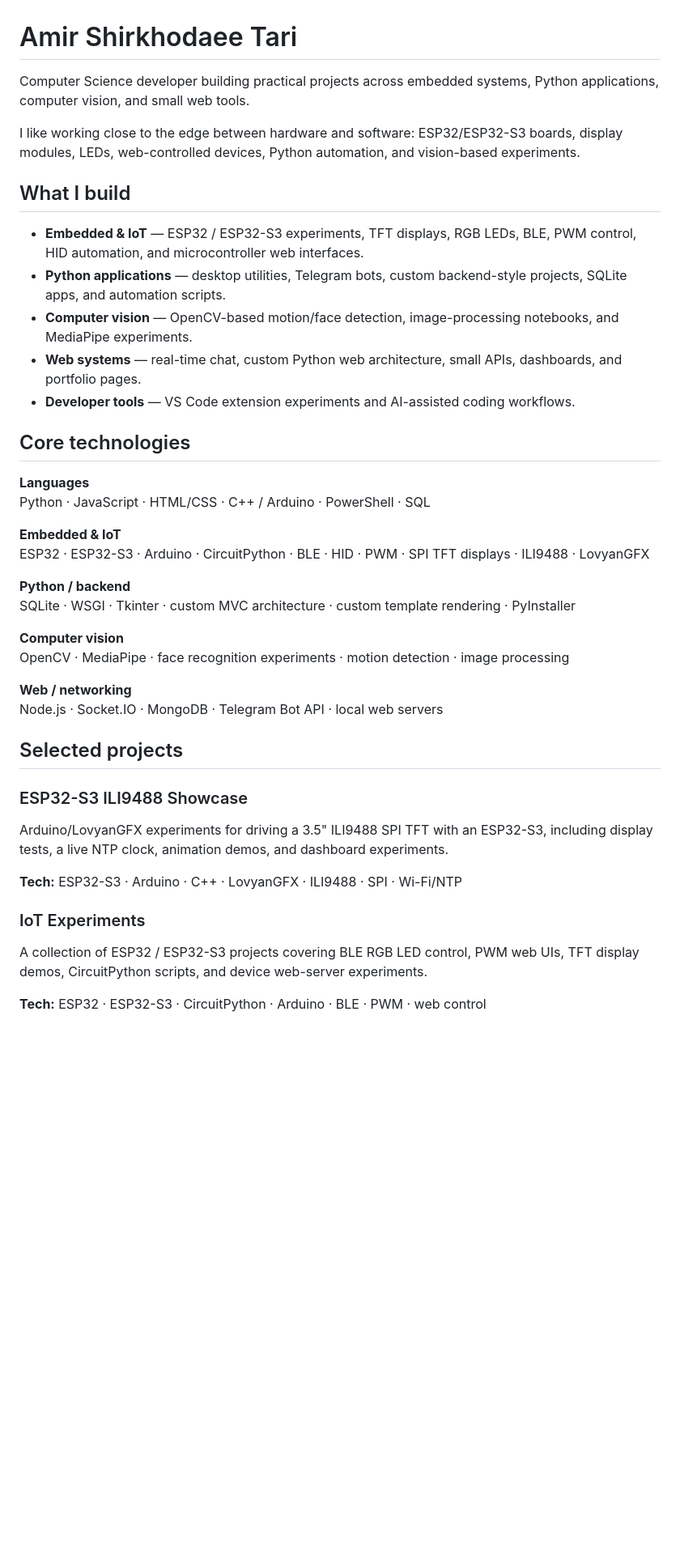
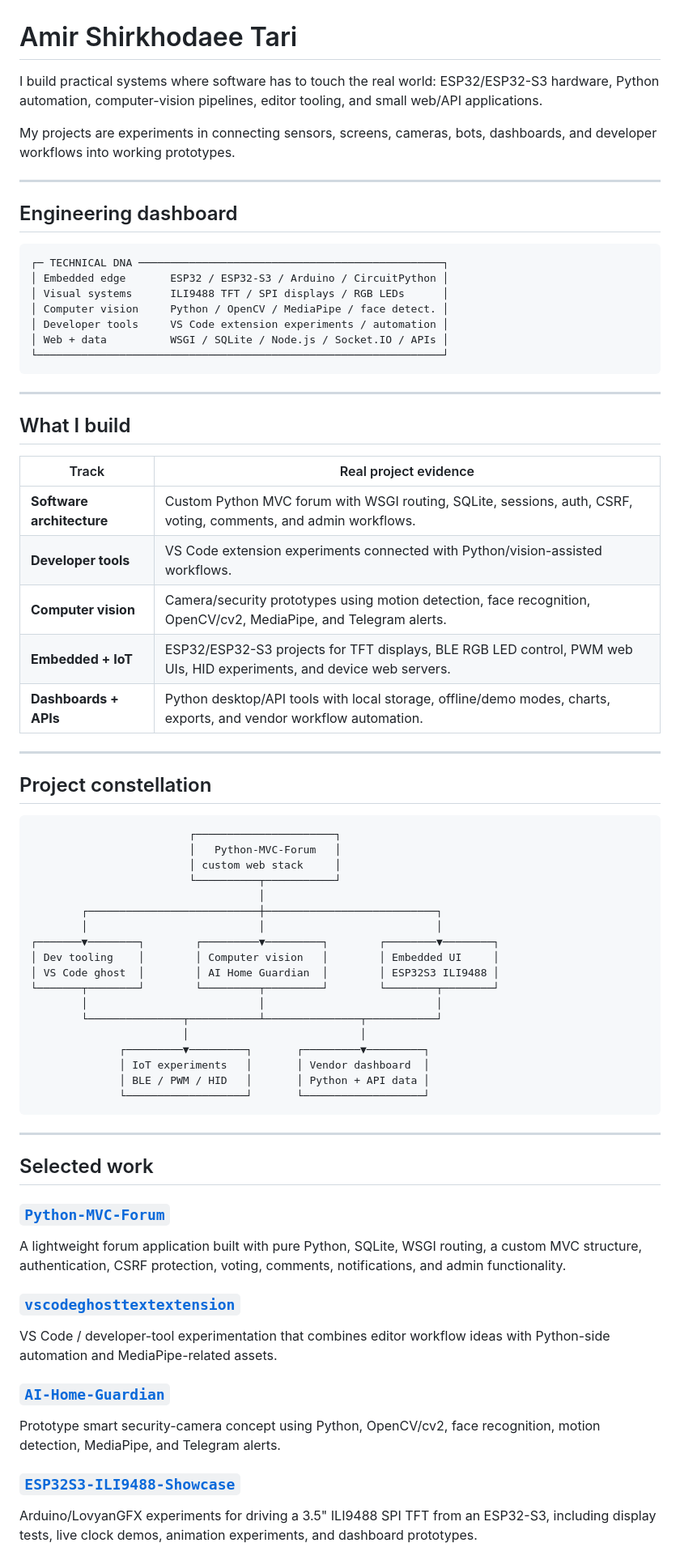
Before and after one commit to Amsh23/Amsh23, a Markdown page: README.md, the part around one of its changes. Shown at 81% size. GitHub-like rendering; blank space fills up the shorter version.

Commit message:
Redesign GitHub profile README

````diff
--- a/README.md
+++ b/README.md
@@ -1,45 +1,77 @@
 # Amir Shirkhodaee Tari
 
-Computer Science developer building practical projects across embedded systems, Python applications, computer vision, and small web tools.
+I build practical systems where software has to touch the real world: ESP32/ESP32-S3 hardware, Python automation, computer-vision pipelines, editor tooling, and small web/API applications.
 
-I like working close to the edge between hardware and software: ESP32/ESP32-S3 boards, display modules, LEDs, web-controlled devices, Python automation, and vision-based experiments.
+My projects are experiments in connecting sensors, screens, cameras, bots, dashboards, and developer workflows into working prototypes.
+
+---
+
+## Engineering dashboard
+
+```text
+┌─ TECHNICAL DNA ────────────────────────────────────────────────┐
+│ Embedded edge       ESP32 / ESP32-S3 / Arduino / CircuitPython │
+│ Visual systems      ILI9488 TFT / SPI displays / RGB LEDs      │
+│ Computer vision     Python / OpenCV / MediaPipe / face detect. │
+│ Developer tools     VS Code extension experiments / automation │
+│ Web + data          WSGI / SQLite / Node.js / Socket.IO / APIs │
+└────────────────────────────────────────────────────────────────┘
+```
+
+---
 
 ## What I build
 
-- **Embedded & IoT** — ESP32 / ESP32-S3 experiments, TFT displays, RGB LEDs, BLE, PWM control, HID automation, and microcontroller web interfaces.
-- **Python applications** — desktop utilities, Telegram bots, custom backend-style projects, SQLite apps, and automation scripts.
-- **Computer vision** — OpenCV-based motion/face detection, image-processing notebooks, and MediaPipe experiments.
-- **Web systems** — real-time chat, custom Python web architecture, small APIs, dashboards, and portfolio pages.
-- **Developer tools** — VS Code extension experiments and AI-assisted coding workflows.
+| Track | Real project evidence |
+|---|---|
+| **Software architecture** | Custom Python MVC forum with WSGI routing, SQLite, sessions, auth, CSRF, voting, comments, and admin workflows. |
+| **Developer tools** | VS Code extension experiments connected with Python/vision-assisted workflows. |
+| **Computer vision** | Camera/security prototypes using motion detection, face recognition, OpenCV/cv2, MediaPipe, and Telegram alerts. |
+| **Embedded + IoT** | ESP32/ESP32-S3 projects for TFT displays, BLE RGB LED control, PWM web UIs, HID experiments, and device web servers. |
+| **Dashboards + APIs** | Python desktop/API tools with local storage, offline/demo modes, charts, exports, and vendor workflow automation. |
 
-## Core technologies
+---
 
-**Languages**
-Python · JavaScript · HTML/CSS · C++ / Arduino · PowerShell · SQL
+## Project constellation
 
-**Embedded & IoT**
-ESP32 · ESP32-S3 · Arduino · CircuitPython · BLE · HID · PWM · SPI TFT displays · ILI9488 · LovyanGFX
+```text
+                         ┌──────────────────────┐
+                         │   Python-MVC-Forum   │
+                         │ custom web stack     │
+                         └──────────┬───────────┘
+                                    │
+        ┌───────────────────────────┼───────────────────────────┐
+        │                           │                           │
+┌───────▼────────┐        ┌─────────▼─────────┐        ┌────────▼────────┐
+│ Dev tooling    │        │ Computer vision   │        │ Embedded UI     │
+│ VS Code ghost  │        │ AI Home Guardian  │        │ ESP32S3 ILI9488 │
+└───────┬────────┘        └─────────┬─────────┘        └────────┬────────┘
+        │                           │                           │
+        └───────────────┬───────────┴───────────────┬───────────┘
+                        │                           │
+              ┌─────────▼─────────┐       ┌─────────▼─────────┐
+              │ IoT experiments   │       │ Vendor dashboard  │
+              │ BLE / PWM / HID   │       │ Python + API data │
+              └───────────────────┘       └───────────────────┘
+```
 
-**Python / backend**
-SQLite · WSGI · Tkinter · custom MVC architecture · custom template rendering · PyInstaller
+---
 
-**Computer vision**
-OpenCV · MediaPipe · face recognition experiments · motion detection · image processing
+## Selected work
 
-**Web / networking**
-Node.js · Socket.IO · MongoDB · Telegram Bot API · local web servers
+### [`Python-MVC-Forum`](https://github.com/Amsh23/Python-MVC-Forum)
 
-## Selected projects
+A lightweight forum application built with pure Python, SQLite, WSGI routing, a custom MVC structure, authentication, CSRF protection, voting, comments, notifications, and admin functionality.
 
-### ESP32-S3 ILI9488 Showcase
+### [`vscodeghosttextextension`](https://github.com/Amsh23/vscodeghosttextextension)
 
-Arduino/LovyanGFX experiments for driving a 3.5" ILI9488 SPI TFT with an ESP32-S3, including display tests, a live NTP clock, animation demos, and dashboard experiments.
+VS Code / developer-tool experimentation that combines editor workflow ideas with Python-side automation and MediaPipe-related assets.
 
-**Tech:** ESP32-S3 · Arduino · C++ · LovyanGFX · ILI9488 · SPI · Wi-Fi/NTP
+### [`AI-Home-Guardian`](https://github.com/Amsh23/AI-Home-Guardian)
 
-### IoT Experiments
+Prototype smart security-camera concept using Python, OpenCV/cv2, face recognition, motion detection, MediaPipe, and Telegram alerts.
 
-A collection of ESP32 / ESP32-S3 projects covering BLE RGB LED control, PWM web UIs, TFT display demos, CircuitPython scripts, and device web-server experiments.
+### [`ESP32S3-ILI9488-Showcase`](https://github.com/Amsh23/ESP32S3-ILI9488-Showcase)
 
-**Tech:** ESP32 · ESP32-S3 · CircuitPython · Arduino · BLE · PWM · web control
+Arduino/LovyanGFX experiments for driving a 3.5" ILI9488 SPI TFT from an ESP32-S3, including display tests, live clock demos, animation experiments, and dashboard prototypes.
 
````
Also changed, not shown: other parts of README.md (+37 -18 lines).
